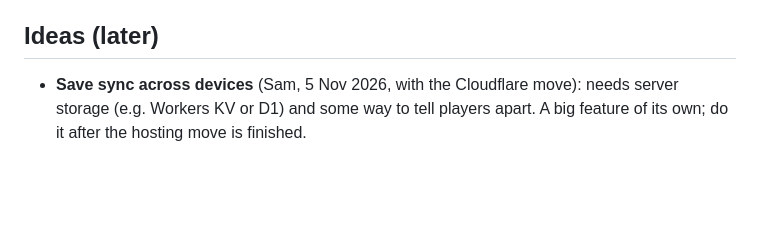
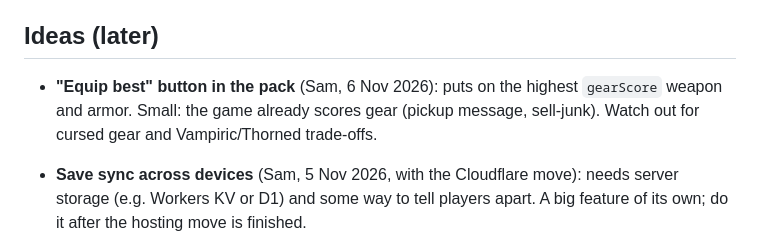
Before and after one commit to sam-carton6/amber-depths, a Markdown page: TODO.md, the part around the change. Rendered like a GitHub page; blank space fills up the shorter version.

Commit message:
Notes: park the "equip best" idea
Co-Authored-By: Claude Opus 5.5 <noreply@anthropic.com>

```diff
--- a/TODO.md
+++ b/TODO.md
@@ -27,6 +27,9 @@ output `app`), add the domain, test on iPhone, then one friend handover (Backup/
 - Sam's iPhone bug list from real play (touch, Safari, feel) goes in BUGS.md as it comes.
 
 ## Ideas (later)
+
+- **"Equip best" button in the pack** (Sam, 6 Nov 2026): puts on the highest `gearScore` weapon and armor. Small: the
+  game already scores gear (pickup message, sell-junk). Watch out for cursed gear and Vampiric/Thorned trade-offs.
 
 - **Save sync across devices** (Sam, 5 Nov 2026, with the Cloudflare move): needs server storage (e.g. Workers KV
   or D1) and some way to tell players apart. A big feature of its own; do it after the hosting move is finished.
```
